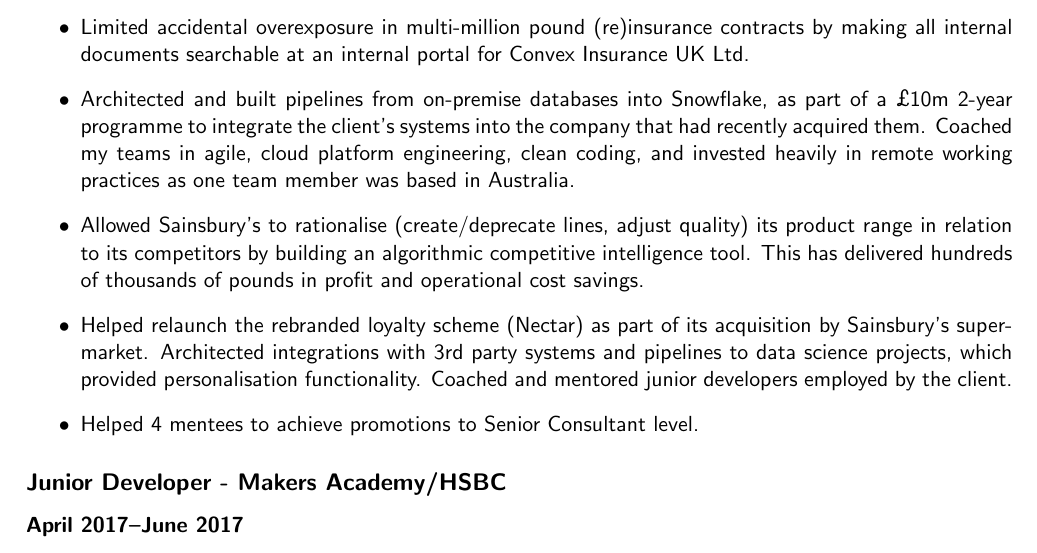
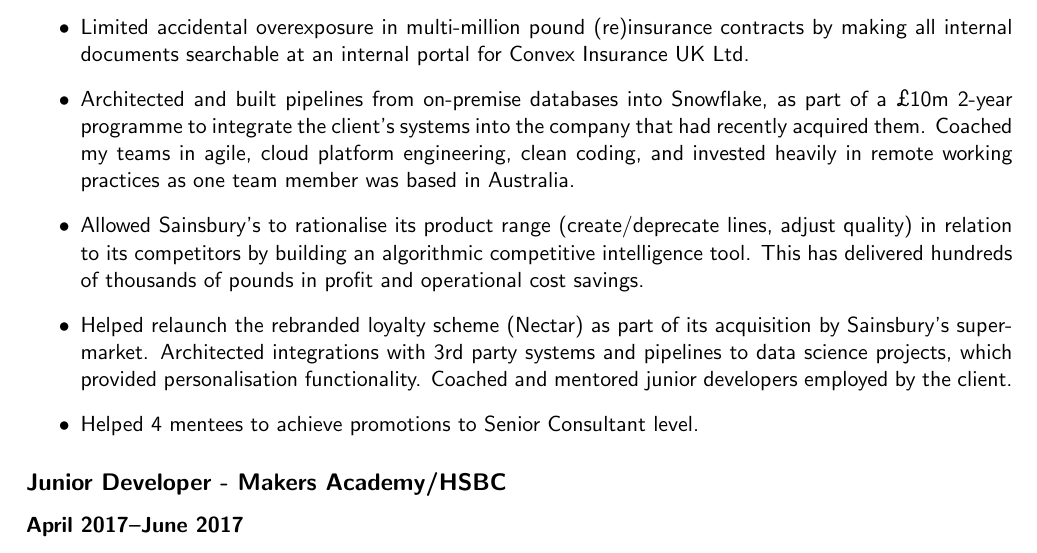
Before and after one commit to oscar-barlow/CV, a LaTeX CV (CV.tex): part of page 2 of 2, cut so that both start at the same text. Compiled offline with pdfLaTeX.

Commit message:
reword sainos experience

```diff
--- a/CV.tex
+++ b/CV.tex
@@ -81,8 +81,8 @@
 	      and invested heavily in remote working practices as one team member
 	      was based
 	      in Australia.
-	\item Allowed Sainsbury's to rationalise (create/deprecate lines, adjust
-	      quality) its product range in relation to its competitors by
+	\item Allowed Sainsbury's to rationalise its product range (create/deprecate lines, adjust
+	      quality) in relation to its competitors by
 	      building an
 	      algorithmic competitive intelligence tool. This has delivered
 	      hundreds of
```
